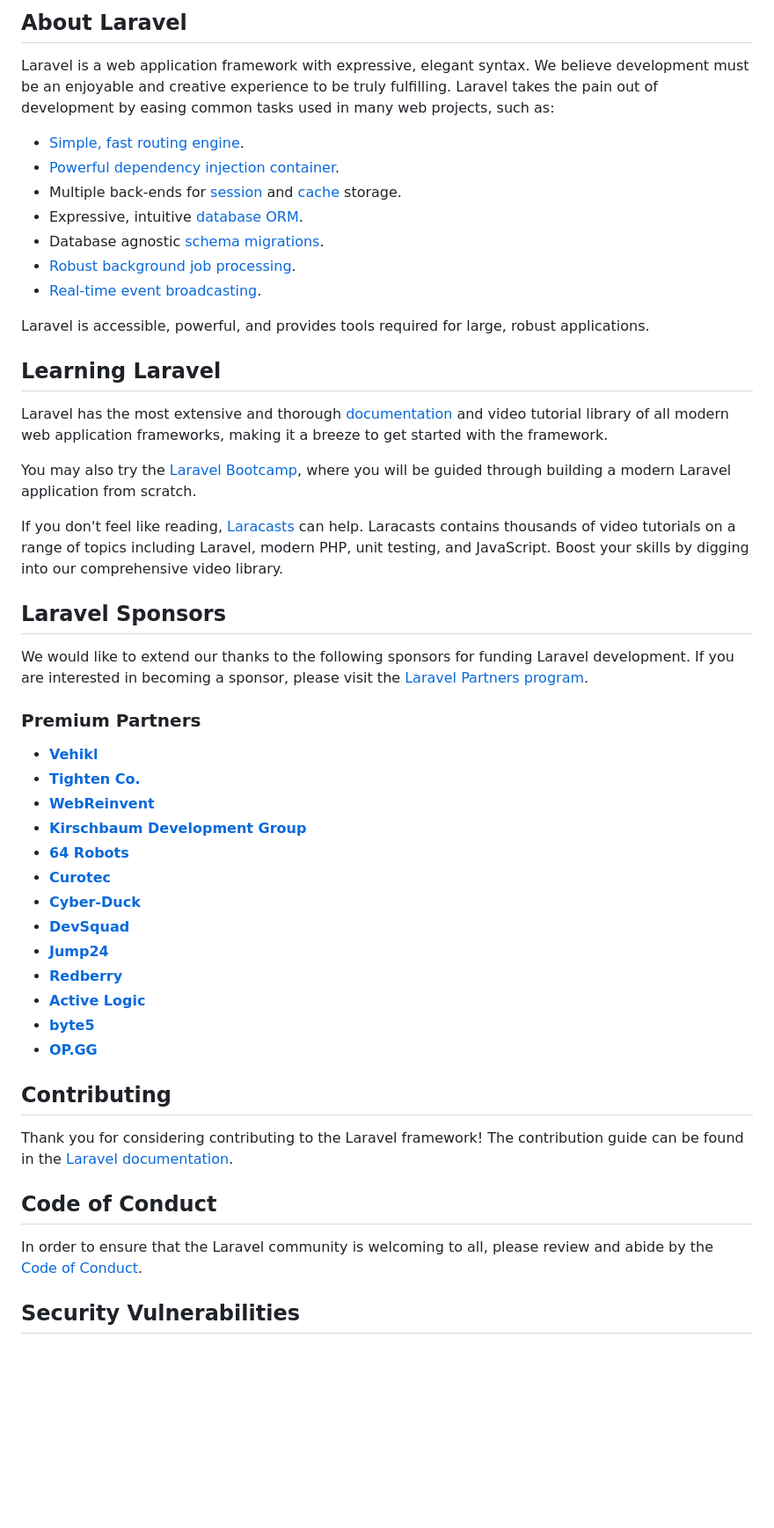
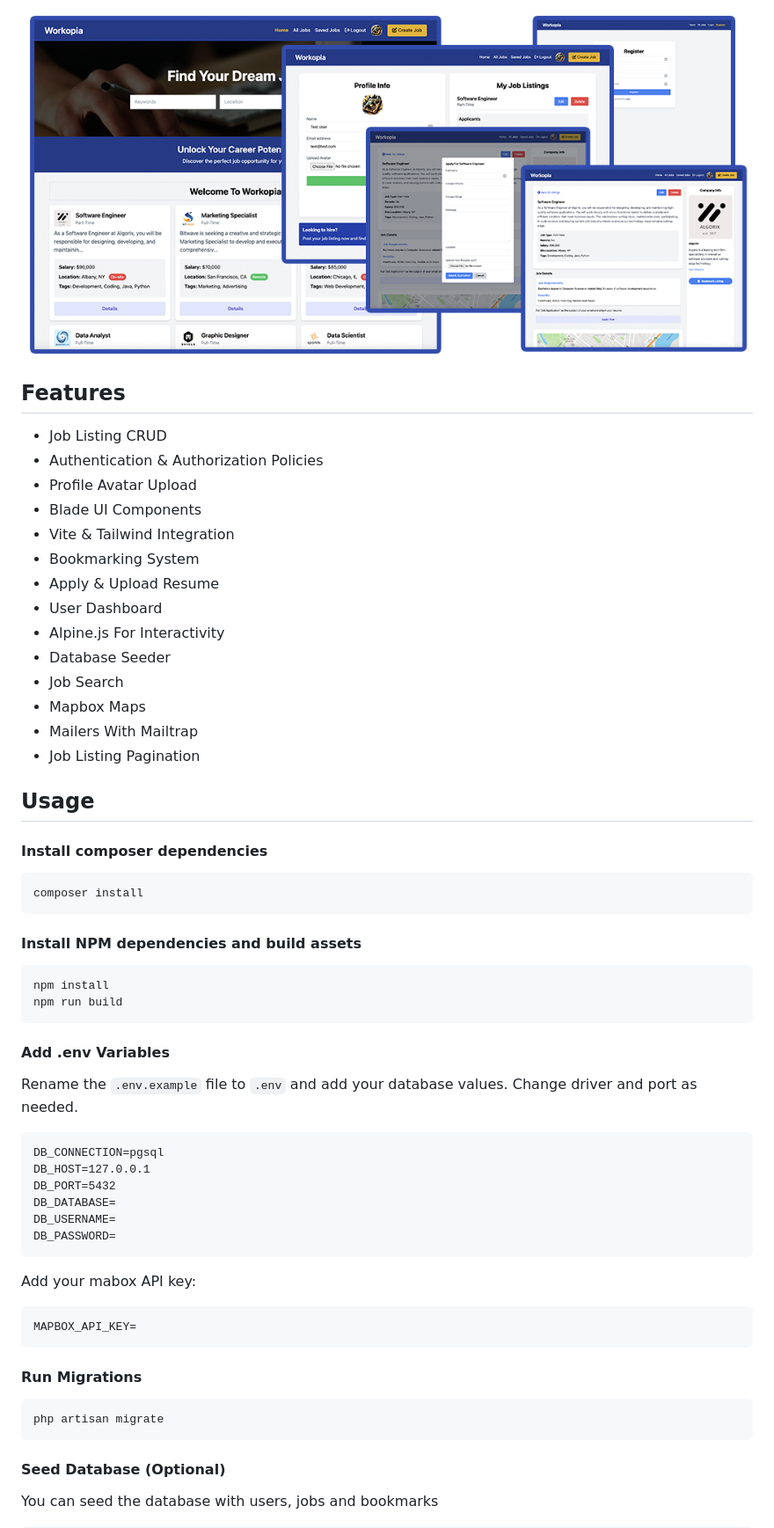
Before and after one commit to bradtraversy/workopia-laravel, a Markdown page: README.md, the part around the change printed below. Shown: that part at 88% size. Rendered like a GitHub page; pictures changed too: public/images/screen.png (added); blank space fills up the shorter version.

````diff
--- a/README.md
+++ b/README.md
@@ -9,53 +4,64 @@
 
-## About Laravel
+<img src="./public/images/screen.png" alt="" />
 
-Laravel is a web application framework with expressive, elegant syntax. We believe development must be an enjoyable and creative experience to be truly fulfilling. Laravel takes the pain out of development by easing common tasks used in many web projects, such as:
+## Features
 
-- [Simple, fast routing engine](https://laravel.com/docs/routing).
-- [Powerful dependency injection container](https://laravel.com/docs/container).
-- Multiple back-ends for [session](https://laravel.com/docs/session) and [cache](https://laravel.com/docs/cache) storage.
-- Expressive, intuitive [database ORM](https://laravel.com/docs/eloquent).
-- Database agnostic [schema migrations](https://laravel.com/docs/migrations).
-- [Robust background job processing](https://laravel.com/docs/queues).
-- [Real-time event broadcasting](https://laravel.com/docs/broadcasting).
+-   Job Listing CRUD
+-   Authentication & Authorization Policies
+-   Profile Avatar Upload
+-   Blade UI Components
+-   Vite & Tailwind Integration
+-   Bookmarking System
+-   Apply & Upload Resume
+-   User Dashboard
+-   Alpine.js For Interactivity
+-   Database Seeder
+-   Job Search
+-   Mapbox Maps
+-   Mailers With Mailtrap
+-   Job Listing Pagination
 
-Laravel is accessible, powerful, and provides tools required for large, robust applications.
+## Usage
 
-## Learning Laravel
+#### Install composer dependencies
 
-Laravel has the most extensive and thorough [documentation](https://laravel.com/docs) and video tutorial library of all modern web application frameworks, making it a breeze to get started with the framework.
+```
+composer install
+```
 
-You may also try the [Laravel Bootcamp](https://bootcamp.laravel.com), where you will be guided through building a modern Laravel application from scratch.
+#### Install NPM dependencies and build assets
 
-If you don't feel like reading, [Laracasts](https://laracasts.com) can help. Laracasts contains thousands of video tutorials on a range of topics including Laravel, modern PHP, unit testing, and JavaScript. Boost your skills by digging into our comprehensive video library.
+```
+npm install
+npm run build
+```
 
-## Laravel Sponsors
+#### Add .env Variables
 
-We would like to extend our thanks to the following sponsors for funding Laravel development. If you are interested in becoming a sponsor, please visit the [Laravel Partners program](https://partners.laravel.com).
+Rename the `.env.example` file to `.env` and add your database values. Change driver and port as needed.
 
-### Premium Partners
+```
+DB_CONNECTION=pgsql
+DB_HOST=127.0.0.1
+DB_PORT=5432
+DB_DATABASE=
+DB_USERNAME=
+DB_PASSWORD=
+```
 
-- **[Vehikl](https://vehikl.com/)**
-- **[Tighten Co.](https://tighten.co)**
-- **[WebReinvent](https://webreinvent.com/)**
-- **[Kirschbaum Development Group](https://kirschbaumdevelopment.com)**
-- **[64 Robots](https://64robots.com)**
-- **[Curotec](https://www.curotec.com/services/technologies/laravel/)**
-- **[Cyber-Duck](https://cyber-duck.co.uk)**
-- **[DevSquad](https://devsquad.com/hire-laravel-developers)**
-- **[Jump24](https://jump24.co.uk)**
-- **[Redberry](https://redberry.international/laravel/)**
-- **[Active Logic](https://activelogic.com)**
-- **[byte5](https://byte5.de)**
-- **[OP.GG](https://op.gg)**
+Add your mabox API key:
 
-## Contributing
+```
+MAPBOX_API_KEY=
+```
 
-Thank you for considering contributing to the Laravel framework! The contribution guide can be found in the [Laravel documentation](https://laravel.com/docs/contributions).
+#### Run Migrations
 
-## Code of Conduct
+```
+php artisan migrate
+```
 
-In order to ensure that the Laravel community is welcoming to all, please review and abide by the [Code of Conduct](https://laravel.com/docs/contributions#code-of-conduct).
+#### Seed Database (Optional)
 
-## Security Vulnerabilities
+You can seed the database with users, jobs and bookmarks
 
````
Also changed, not shown: other parts of README.md (+21 -9 lines), 1 other file.
